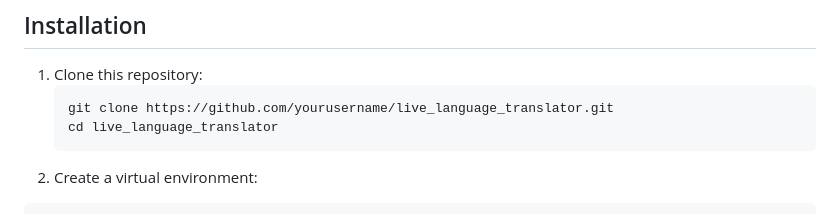
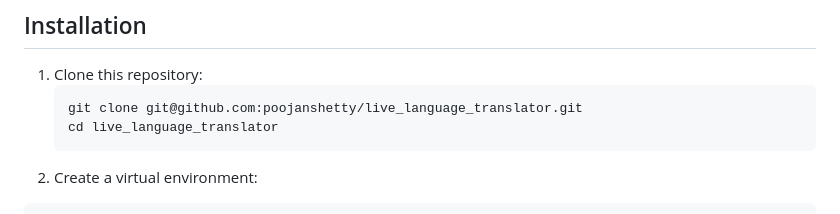
Before and after one commit to poojanshetty/live_language_translator, a Markdown page: README.md, the part around the change. Rendered like a GitHub page.

````diff
--- a/README.md
+++ b/README.md
@@ -155,7 +155,7 @@ The application currently supports the following languages translation:
 
 1. Clone this repository:
    ```bash
-   git clone https://github.com/yourusername/live_language_translator.git
+   git clone git@github.com:poojanshetty/live_language_translator.git
    cd live_language_translator
    ```
 2. Create a virtual environment:
````
